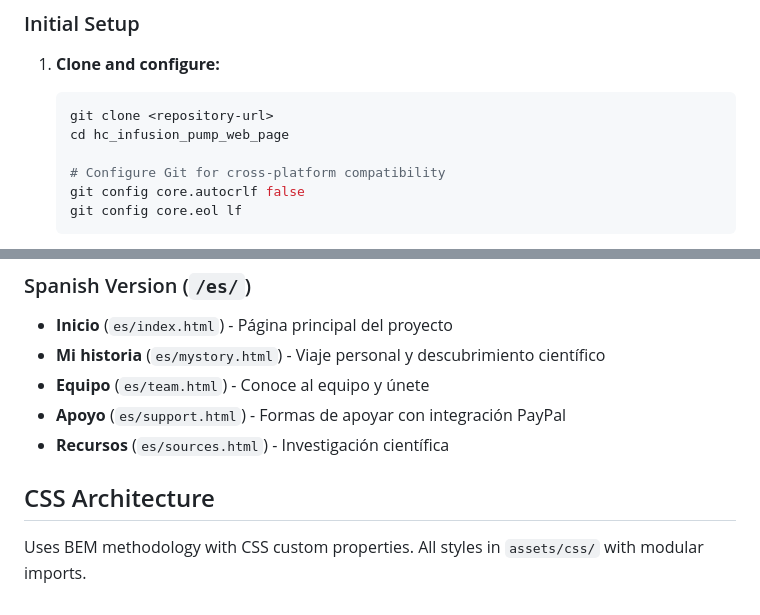
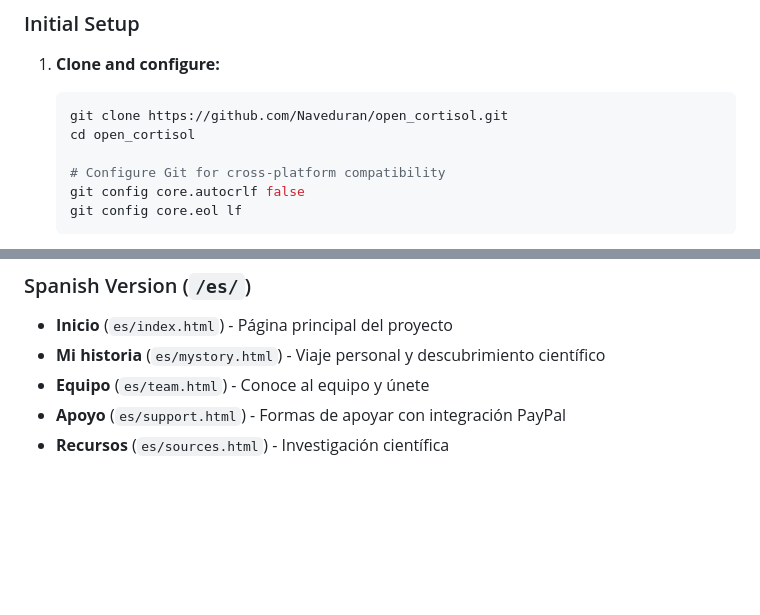
Before and after one commit to Naveduran/hc_infusion_pump_web_page, a Markdown page: README.md, 2 parts joined by grey strips. GitHub-like rendering; blank space fills up the shorter version.

Commit message:
fix readme links

````diff
--- a/README.md
+++ b/README.md
@@ -12,8 +12,8 @@ Open-source hydrocortisone pump technology website built with modular BEM CSS an
 
 1. **Clone and configure:**
    ```bash
-   git clone <repository-url>
-   cd hc_infusion_pump_web_page
+   git clone https://github.com/Naveduran/open_cortisol.git
+   cd open_cortisol
 
    # Configure Git for cross-platform compatibility
    git config core.autocrlf false
@@ -115,7 +115,3 @@ git rm --cached **/.DS_Store 2>/dev/null || true
 - **Equipo** (`es/team.html`) - Conoce al equipo y únete
 - **Apoyo** (`es/support.html`) - Formas de apoyar con integración PayPal
 - **Recursos** (`es/sources.html`) - Investigación científica
-
-## CSS Architecture
-
-Uses BEM methodology with CSS custom properties. All styles in `assets/css/` with modular imports.
````
